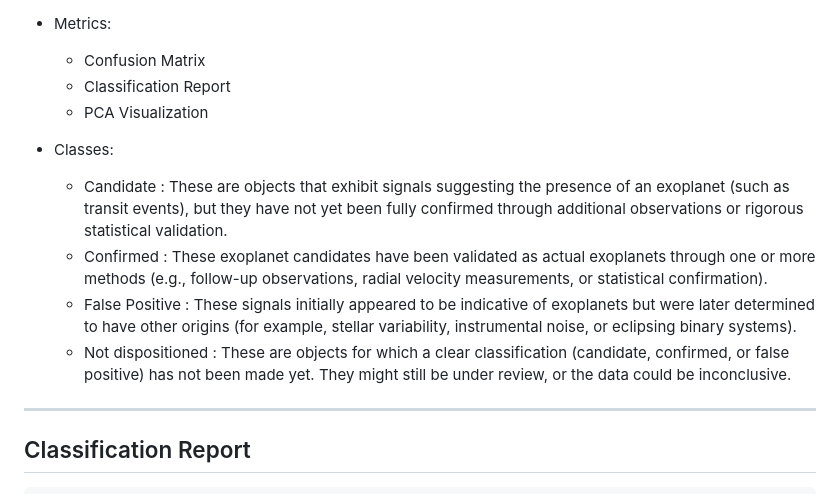
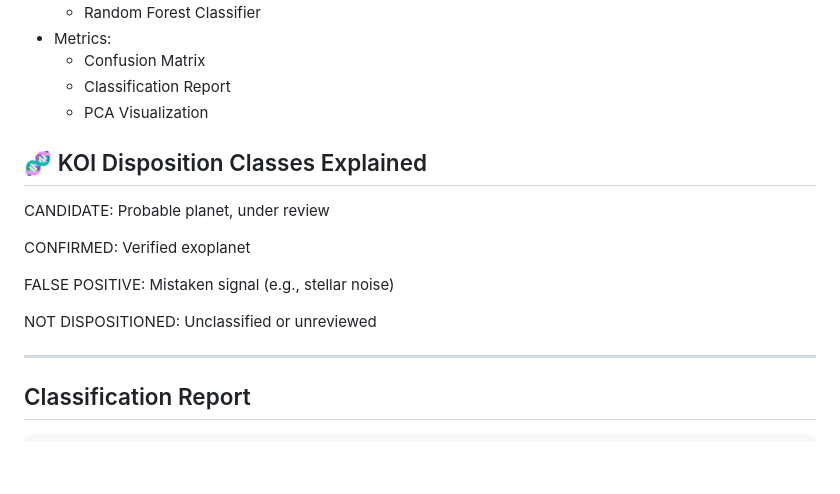
Before and after one commit to ShubhamP1028/Exoplanet-Habitability-Analysis-and-Prediction-Model, a Markdown page: README.md, the part around one of its changes. Drawn GitHub-style; blank space fills up the shorter version.

```diff
--- a/README.md
+++ b/README.md
@@ -64,11 +64,14 @@ Each flag contributes 1 point to the `habitability_score`.
   - Classification Report
   - PCA Visualization
 
-- Classes:
-  - Candidate : These are objects that exhibit signals suggesting the presence of an exoplanet (such as transit events), but they have not yet been fully confirmed through additional observations or rigorous statistical validation.
-  - Confirmed : These exoplanet candidates have been validated as actual exoplanets through one or more methods (e.g., follow-up observations, radial velocity measurements, or statistical confirmation).
-  - False Positive : These signals initially appeared to be indicative of exoplanets but were later determined to have other origins (for example, stellar variability, instrumental noise, or eclipsing binary systems).
-  - Not dispositioned : These are objects for which a clear classification (candidate, confirmed, or false positive) has not been made yet. They might still be under review, or the data could be inconclusive.
+## 🧬 KOI Disposition Classes Explained
+CANDIDATE: Probable planet, under review
+
+CONFIRMED: Verified exoplanet
+
+FALSE POSITIVE: Mistaken signal (e.g., stellar noise)
+
+NOT DISPOSITIONED: Unclassified or unreviewed
 
 ---
 
```
Also changed, not shown: other parts of README.md (+49 -0 lines).
